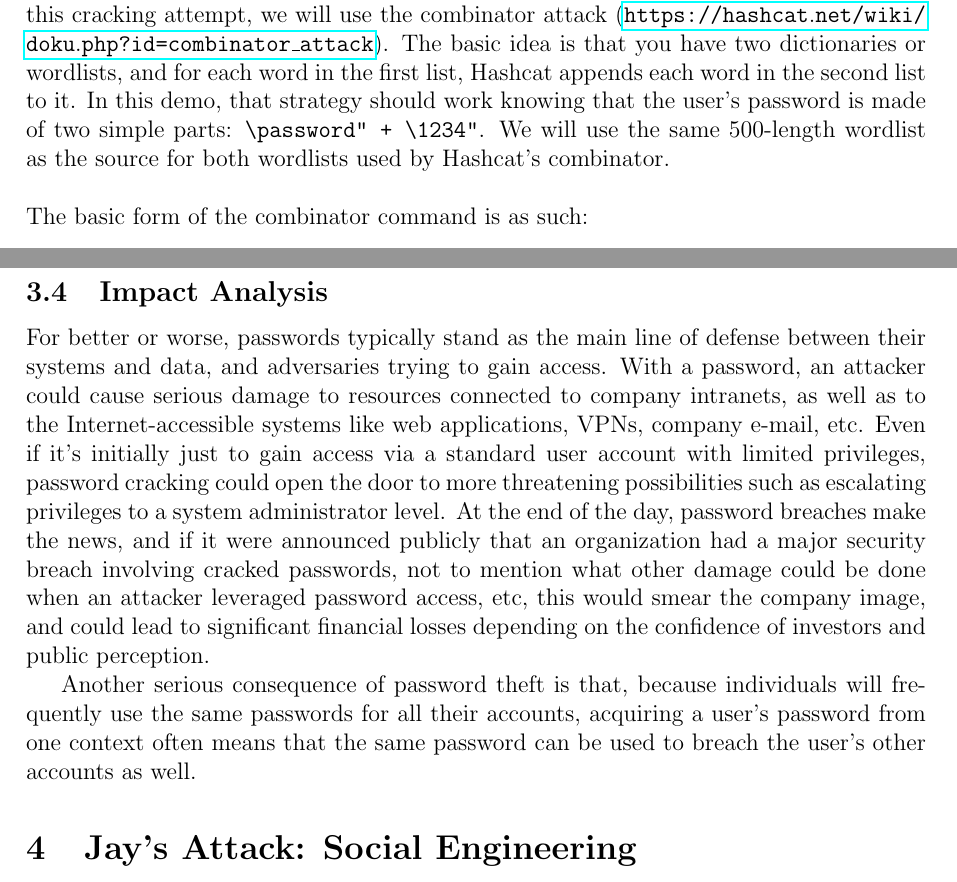
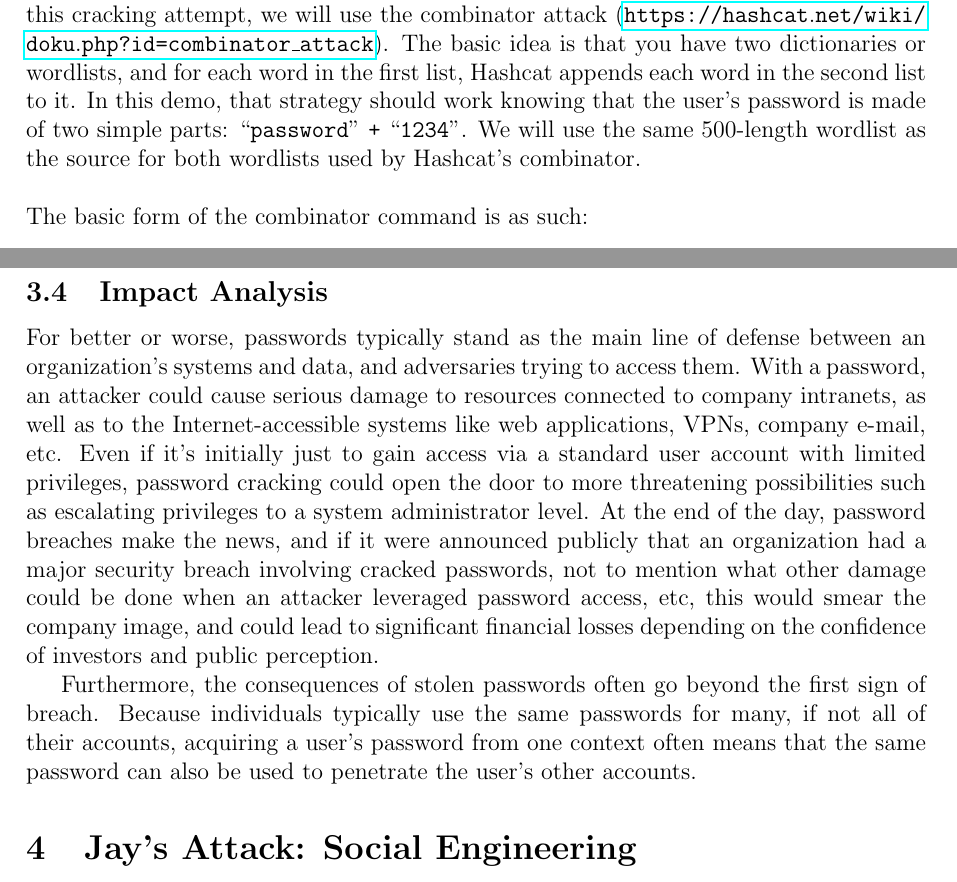
Before and after one commit to aarongardner673/CS332, a LaTeX document (cs332Main.tex, which reads attack3.tex): two parts of pages 16 and 17 of 21, joined at a grey line, cut so that both start at the same text. Compiled offline with pdfLaTeX.

Commit message:
some formatting fixes

```diff
--- a/attack3.tex
+++ b/attack3.tex
@@ -276,7 +276,7 @@ This section will briefly cover some of the popular tools attackers and testers
   Kali provides tools to support the creation of custom wordlists, making this process a lot faster. You could use \verb|CeWL|, a custom wordlist generator that will scan a website and send you all the words found that match your criteria. Another interesting tool found in Kali is called \verb|Crunch|. This is able to generate a list of all possible combinations from a set of characters.
 
 \subsubsection{Run Hashcat and crack the hash using combinator mode}
-  At this point we are ready to feed all the inputs necessary to run Hashcat. We have the hash value, we know which hash algorithm it uses (\verb|SHA-512|), and we have a wordlist. For this cracking attempt, we will use the combinator attack (\url{https://hashcat.net/wiki/doku.php?id=combinator_attack}). The basic idea is that you have two dictionaries or wordlists, and for each word in the first list, Hashcat appends each word in the second list to it. In this demo, that strategy should work knowing that the user’s password is made of two simple parts: \verb|“password” + “1234”|. We will use the same 500-length wordlist as the source for both wordlists used by Hashcat’s combinator.
+  At this point we are ready to feed all the inputs necessary to run Hashcat. We have the hash value, we know which hash algorithm it uses (\verb|SHA-512|), and we have a wordlist. For this cracking attempt, we will use the combinator attack (\url{https://hashcat.net/wiki/doku.php?id=combinator_attack}). The basic idea is that you have two dictionaries or wordlists, and for each word in the first list, Hashcat appends each word in the second list to it. In this demo, that strategy should work knowing that the user’s password is made of two simple parts: ``\verb|password|'' \verb|+| ``\verb|1234|''. We will use the same 500-length wordlist as the source for both wordlists used by Hashcat’s combinator.
   \newline
 
   \noindent
@@ -307,6 +307,6 @@ This section will briefly cover some of the popular tools attackers and testers
   If the crack was successful, you will be able to see that \verb|SUCCESS.txt| was created, and viewing it shows the plaintext user password.
 
 \subsection{Impact Analysis}
-For better or worse, passwords typically stand as the main line of defense between their systems and data, and adversaries trying to gain access. With a password, an attacker could cause serious damage to resources connected to company intranets, as well as to the Internet-accessible systems like web applications, VPNs, company e-mail, etc. Even if it’s initially just to gain access via a standard user account with limited privileges, password cracking could open the door to more threatening possibilities such as escalating privileges to a system administrator level. At the end of the day, password breaches make the news, and if it were announced publicly that an organization had a major security breach involving cracked passwords, not to mention what other damage could be done when an attacker leveraged password access, etc, this would smear the company image, and could lead to significant financial losses depending on the confidence of investors and public perception.
+For better or worse, passwords typically stand as the main line of defense between an organization's systems and data, and adversaries trying to access them. With a password, an attacker could cause serious damage to resources connected to company intranets, as well as to the Internet-accessible systems like web applications, VPNs, company e-mail, etc. Even if it’s initially just to gain access via a standard user account with limited privileges, password cracking could open the door to more threatening possibilities such as escalating privileges to a system administrator level. At the end of the day, password breaches make the news, and if it were announced publicly that an organization had a major security breach involving cracked passwords, not to mention what other damage could be done when an attacker leveraged password access, etc, this would smear the company image, and could lead to significant financial losses depending on the confidence of investors and public perception.
 
-Another serious consequence of password theft is that, because individuals will frequently use the same passwords for all their accounts, acquiring a user’s password from one context often means that the same password can be used to breach the user’s other accounts as well.
+Furthermore, the consequences of stolen passwords often go beyond the first sign of breach. Because individuals typically use the same passwords for many, if not all of their accounts, acquiring a user’s password from one context often means that the same password can also be used to penetrate the user’s other accounts.
```
Also changed, not shown: 1 other file.
